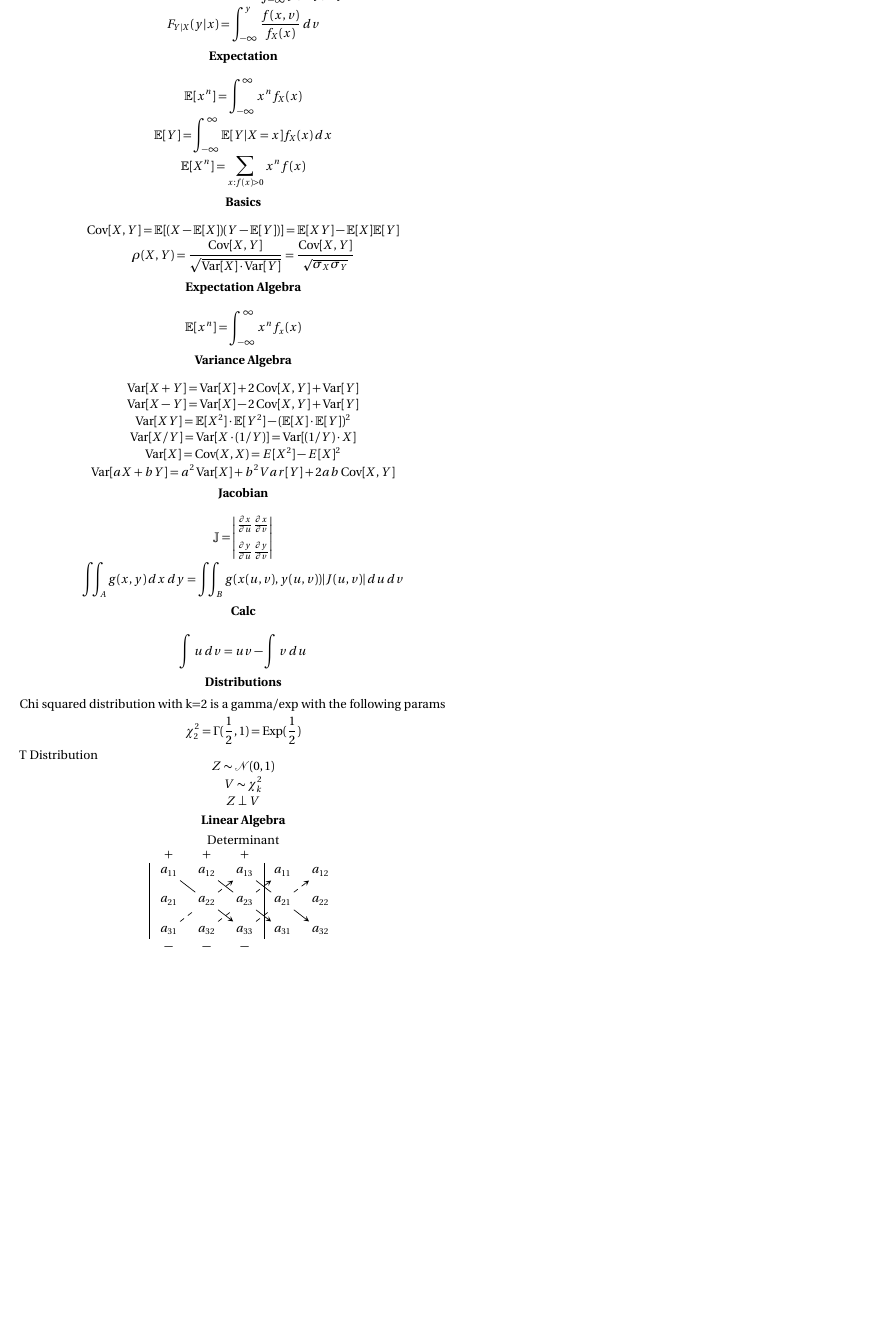
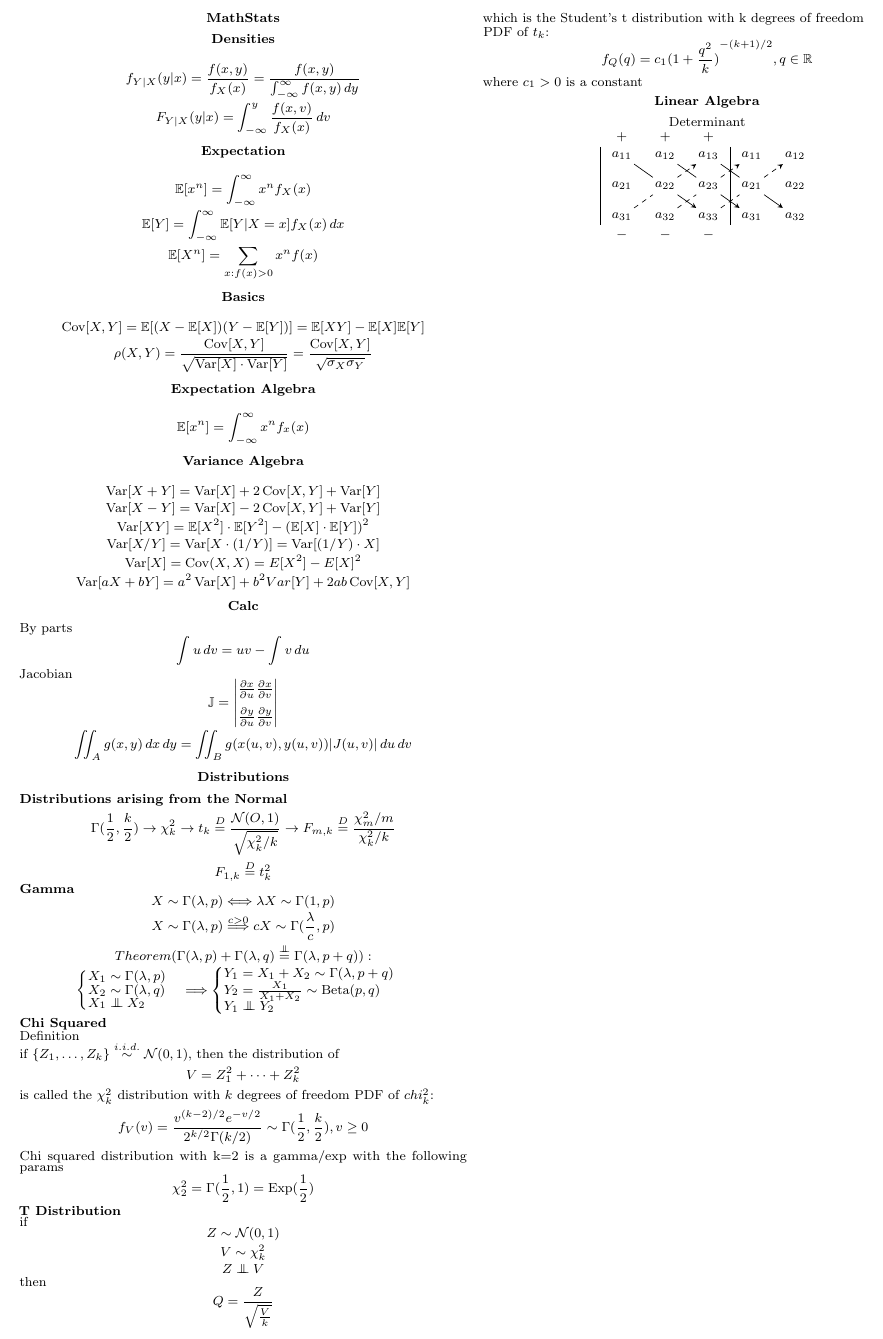
Before and after one commit to lkirk/equation-sheets, a LaTeX paper (mathstats.tex): part of the page, cut at the place of the change, the shorter picture padded with empty space. Compiled offline with pdfLaTeX.

Commit message:
add more equations

```diff
--- a/mathstats.tex
+++ b/mathstats.tex
@@ -1,6 +1,6 @@
 \documentclass[twocolumn]{amsart}
 \usepackage[pdftex, a4paper, margin=0.7cm, nohead, nofoot]{geometry}
-\usepackage[utopia]{mathdesign}
+% \usepackage[utopia]{mathdesign}
 \usepackage{amsmath}
 \usepackage{amsfonts}
 \usepackage{bbm}
@@ -14,6 +14,13 @@
 \newcommand{\Cov}{\operatorname{Cov}}
 \newcommand{\Var}{\operatorname{Var}}
 \newcommand{\Exp}{\operatorname{Exp}}
+\newcommand{\Beta}{\operatorname{Beta}}
+
+% slight hack to make the independence symbol
+% taken from here: https://tex.stackexchange.com/a/79436
+\newcommand\independent{\protect\mathpalette{\protect\independenT}{\perp}}
+\def\independenT#1#2{\mathrel{\rlap{$#1#2$}\mkern3mu{#1#2}}}
+
 \setlength{\parskip}{0pt}
 \setlength{\parindent}{0pt}
 \setlength{\TPHorizModule}{30mm}
@@ -97,7 +104,12 @@
   \Var[aX+bY] = a^2\Var[X] + b^2 Var[Y] + 2ab\Cov[X,Y]
 \end{equation*}
 
-\section*{Jacobian}
+\section*{Calc}
+By parts
+\begin{equation*}
+  \int u\,dv = uv-\int v\,du
+\end{equation*}
+Jacobian
 \begin{equation*}
 \mathbb{J}=\begin{vmatrix}
 \frac{\partial x}{\partial u}\frac{\partial x}{\partial v} \\
@@ -109,17 +121,59 @@
   \iint_{A}g(x,y)\,dx\,dy = \iint_{B}g(x(u,v),y(u,v))|J(u,v)|\,du\,dv
 \end{equation*}
 
-\section*{Calc}
+\section*{Distributions}
+\textbf{Distributions arising from the Normal}
 \begin{equation*}
-  \int u\,dv = uv-\int v\,du
+  \Gamma(\frac{1}{2},\frac{k}{2})
+  \rightarrow \chi_{k}^{2}
+  \rightarrow t_{k}
+  \stackrel{D}{=} \frac{\mathcal{N}(O, 1)}{\sqrt{\chi_{k}^{2}/k}}
+  \rightarrow F_{m,k}
+  \stackrel{D}{=} \frac{\chi_{m}^{2}/m}{\chi_{k}^{2}/k}
 \end{equation*}
-
-\section*{Distributions}
+\begin{equation*}
+  F_{1,k} \stackrel{D}{=} t_{k}^{2}
+\end{equation*}
+\textbf{Gamma}
+\begin{equation*}
+  X \sim \Gamma(\lambda,p) \Longleftrightarrow \lambda X \sim \Gamma(1, p)
+\end{equation*}
+\begin{equation*}
+  X \sim \Gamma(\lambda,p) \overset{c>0}{\Longrightarrow} c X \sim \Gamma(\frac{\lambda}{c},p)
+\end{equation*}
+\begin{equation*}
+  Theorem (\Gamma(\lambda, p) + \Gamma(\lambda, q) \overset{\independent}{=} \Gamma(\lambda,p+q)):
+\end{equation*}
+\begin{equation*}
+  \begin{cases}
+    X_{1} \sim \Gamma(\lambda,p) \\
+    X_{2} \sim \Gamma(\lambda,q) \\
+    X_{1} \independent X_{2}
+  \end{cases}
+  \Longrightarrow
+  \begin{cases}
+    Y_{1} = X_{1} + X_{2} \sim \Gamma(\lambda, p + q) \\
+    Y_{2} = \frac{X_{1}}{X_{1} + X_{2}} \sim \Beta(p, q) \\
+    Y_{1} \independent Y_{2}
+  \end{cases}
+\end{equation*}
+\textbf{Chi Squared}\\
+Definition \\
+if \(\{Z_{1},\ldots,Z_{k}\} \overset{i.i.d.}{\sim} \mathcal{N}(0,1)\), then the distribution of
+\begin{equation*}
+  V = Z_{1}^{2}+\cdots+Z_{k}^{2}
+\end{equation*}
+is called the \(\chi_{k}^{2}\) distribution with \(k\) degrees of freedom
+PDF of \(chi_{k}^{2}\):
+\begin{equation*}
+  f_{V}(v) = \frac{v^{(k-2)/2}e^{-v/2}}{2^{k/2}\Gamma(k/2)} \sim \Gamma(\frac{1}{2},\frac{k}{2}), v\geq0
+\end{equation*}
 Chi squared distribution with k=2 is a gamma/exp with the following params
 \begin{equation*}
   \chi_{2}^{2} = \Gamma(\frac{1}{2},1) = \Exp(\frac{1}{2})
 \end{equation*}
-T Distribution
+\textbf{T Distribution} \\
+if
 \begin{equation*}
   Z \sim \mathcal{N}(0, 1)
 \end{equation*}
@@ -127,8 +181,18 @@ T Distribution
   V \sim \chi_{k}^{2}
 \end{equation*}
 \begin{equation*}
-  Z \perp V
+  Z \independent V
 \end{equation*}
+then
+\begin{equation*}
+  Q = \frac{Z}{\sqrt{\frac{V}{k}}}
+\end{equation*}
+which is the Student's t distribution with k degrees of freedom \\
+PDF of \(t_{k}\):
+\begin{equation*}
+  f_{Q}(q) = c_{1}{(1+\frac{q^{2}}{k})}^{-(k+1)/2}, q \in \mathbb{R}
+\end{equation*}
+where \(c_{1}>0\) is a constant
 
 % U SUBST
 
```
Also changed, not shown: mathstats.pdf.
